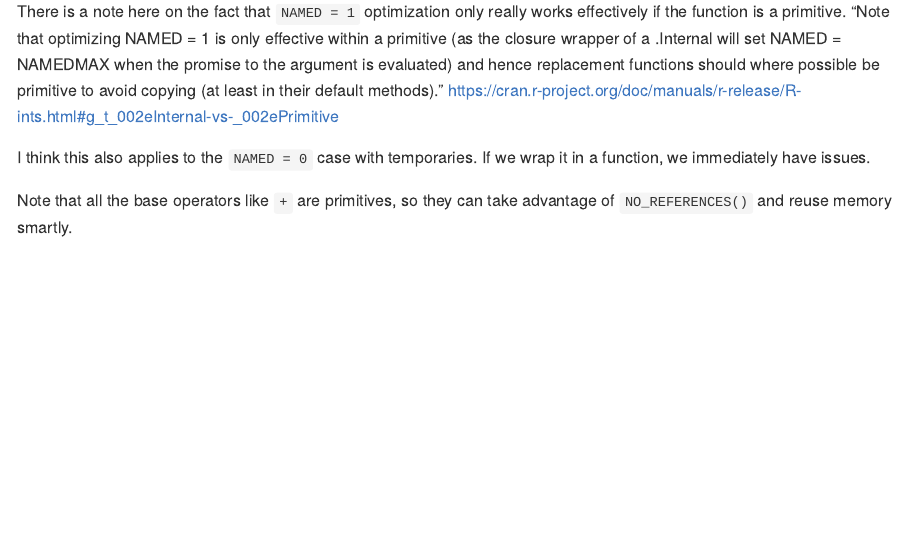
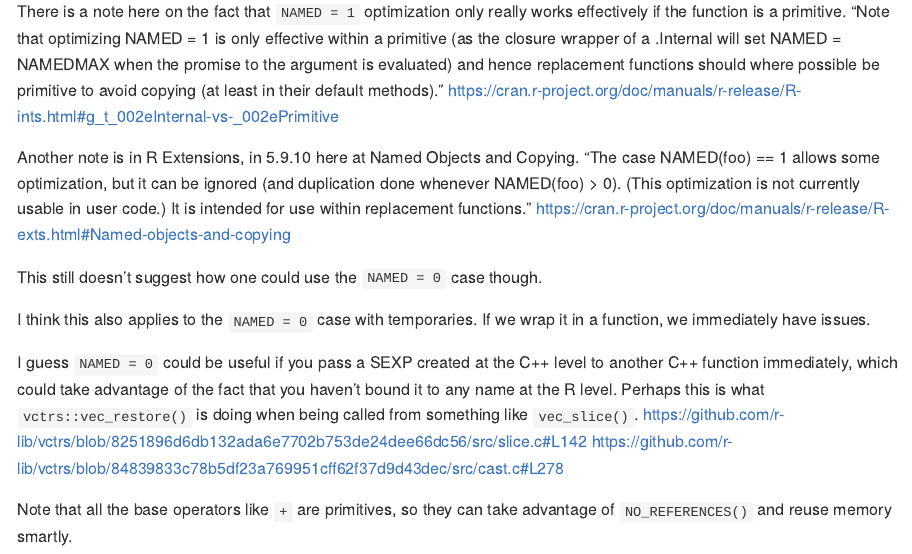
Before and after one commit to DavisVaughan/namedness, an R Markdown document (README.Rmd): the page in a window 1100 px wide, from 2150 px down. The pictures show the output file README.md that the author committed with the source, drawn offline in the style of GitHub.

Commit message:
Add a few more notes on NAMEDness

```diff
--- a/README.Rmd
+++ b/README.Rmd
@@ -93,7 +93,16 @@ nmdness(c(1, 2))
 There is a note here on the fact that `NAMED = 1` optimization only really works effectively if the function is a primitive. "Note that optimizing NAMED = 1 is only effective within a primitive (as the closure wrapper of a .Internal will set NAMED = NAMEDMAX when the promise to the argument is evaluated) and hence replacement functions should where possible be primitive to avoid copying (at least in their default methods)."
 https://cran.r-project.org/doc/manuals/r-release/R-ints.html#g_t_002eInternal-vs-_002ePrimitive
 
+Another note is in R Extensions, in 5.9.10 here at Named Objects and Copying. "The case NAMED(foo) == 1 allows some optimization, but it can be ignored (and duplication done whenever NAMED(foo) > 0). (This optimization is not currently usable in user code.) It is intended for use within replacement functions."
+https://cran.r-project.org/doc/manuals/r-release/R-exts.html#Named-objects-and-copying
+
+This still doesn't suggest how one could use the `NAMED = 0` case though.
+
 I think this also applies to the `NAMED = 0` case with temporaries. If we wrap it in a function, we immediately have issues.
+
+I guess `NAMED = 0` could be useful if you pass a SEXP created at the C++ level to another C++ function immediately, which could take advantage of the fact that you haven't bound it to any name at the R level. Perhaps this is what `vctrs::vec_restore()` is doing when being called from something like `vec_slice()`.
+https://github.com/r-lib/vctrs/blob/8251896d6db132ada6e7702b753de24dee66dc56/src/slice.c#L142
+https://github.com/r-lib/vctrs/blob/84839833c78b5df23a769951cff62f37d9d43dec/src/cast.c#L278
 
 Note that all the base operators like `+` are primitives, so they can take advantage of `NO_REFERENCES()` and reuse memory smartly.
 
```
Also changed, not shown: README.md.
